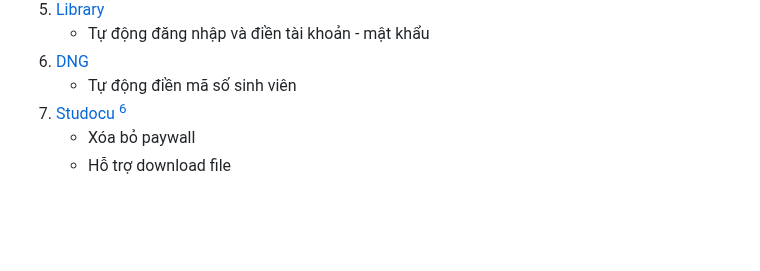
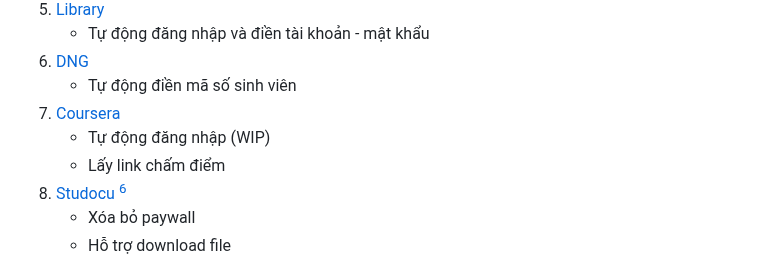
Before and after one commit to makecolour/FU-Autokit, a Markdown page: README.md, the part around the change. Rendered like a GitHub page; blank space fills up the shorter version.

```diff
--- a/README.md
+++ b/README.md
@@ -27,6 +27,9 @@
    - Tự động đăng nhập và điền tài khoản - mật khẩu
 6. [DNG](https://dng.fpt.edu.vn/Invoice)
    - Tự động điền mã số sinh viên
+7. [Coursera](https://www.coursera.org/)
+   - Tự động đăng nhập (WIP)
+   - Lấy link chấm điểm
 8. [Studocu](https://www.studocu.com/) [^6]
    - Xóa bỏ paywall
    - Hỗ trợ download file
```
